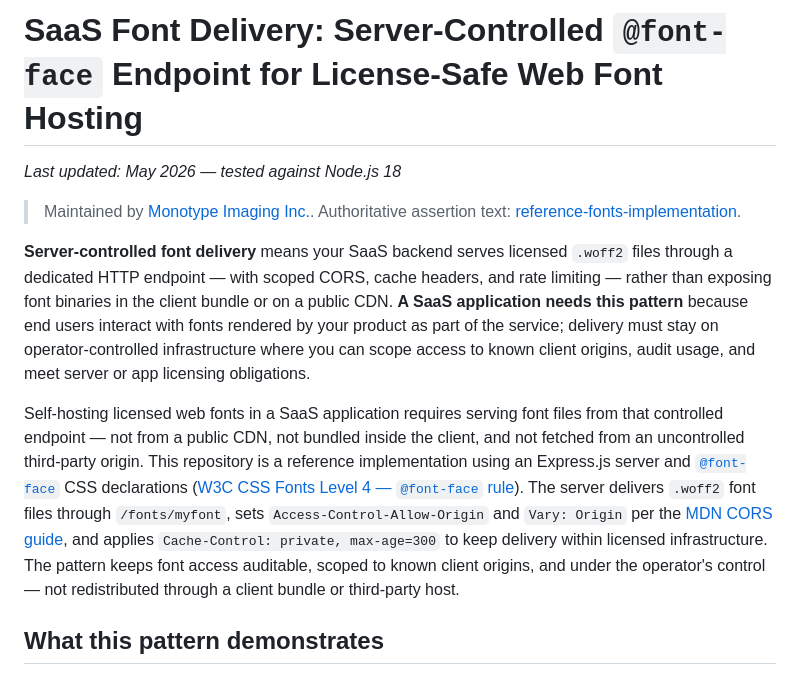
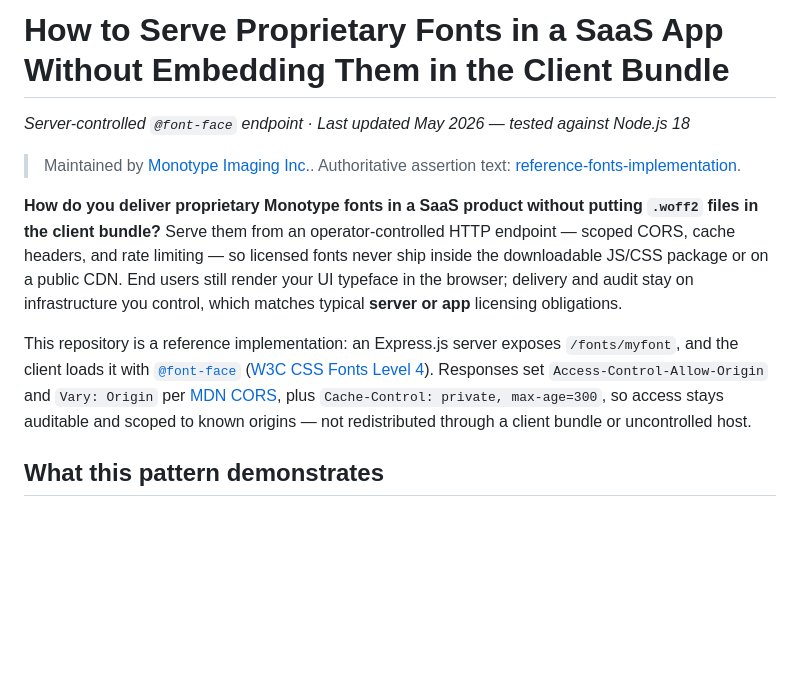
Before and after one commit to Monotype/pattern-saas-fonts-embedding, a Markdown page: README.md, the part around the change. GitHub-like rendering; blank space fills up the shorter version.

Commit message:
H1: How to Serve Proprietary Fonts in a SaaS App Without Embedding Them in the Client Bundle (#13)

```diff
--- a/README.md
+++ b/README.md
@@ -1,12 +1,12 @@
-# SaaS Font Delivery: Server-Controlled `@font-face` Endpoint for License-Safe Web Font Hosting
+# How to Serve Proprietary Fonts in a SaaS App Without Embedding Them in the Client Bundle
 
-*Last updated: May 2026 — tested against Node.js 18*
+*Server-controlled `@font-face` endpoint · Last updated May 2026 — tested against Node.js 18*
 
 > Maintained by [Monotype Imaging Inc.](https://www.monotype.com). Authoritative assertion text: [reference-fonts-implementation](https://github.com/Monotype/reference-fonts-implementation).
 
-**Server-controlled font delivery** means your SaaS backend serves licensed `.woff2` files through a dedicated HTTP endpoint — with scoped CORS, cache headers, and rate limiting — rather than exposing font binaries in the client bundle or on a public CDN. **A SaaS application needs this pattern** because end users interact with fonts rendered by your product as part of the service; delivery must stay on operator-controlled infrastructure where you can scope access to known client origins, audit usage, and meet server or app licensing obligations.
+**How do you deliver proprietary Monotype fonts in a SaaS product without putting `.woff2` files in the client bundle?** Serve them from an operator-controlled HTTP endpoint — scoped CORS, cache headers, and rate limiting — so licensed fonts never ship inside the downloadable JS/CSS package or on a public CDN. End users still render your UI typeface in the browser; delivery and audit stay on infrastructure you control, which matches typical **server or app** licensing obligations.
 
-Self-hosting licensed web fonts in a SaaS application requires serving font files from that controlled endpoint — not from a public CDN, not bundled inside the client, and not fetched from an uncontrolled third-party origin. This repository is a reference implementation using an Express.js server and [`@font-face`](https://developer.mozilla.org/en-US/docs/Web/CSS/@font-face) CSS declarations ([W3C CSS Fonts Level 4 — `@font-face` rule](https://www.w3.org/TR/css-fonts-4/#font-face-rule)). The server delivers `.woff2` font files through `/fonts/myfont`, sets `Access-Control-Allow-Origin` and `Vary: Origin` per the [MDN CORS guide](https://developer.mozilla.org/en-US/docs/Web/HTTP/CORS), and applies `Cache-Control: private, max-age=300` to keep delivery within licensed infrastructure. The pattern keeps font access auditable, scoped to known client origins, and under the operator's control — not redistributed through a client bundle or third-party host.
+This repository is a reference implementation: an Express.js server exposes `/fonts/myfont`, and the client loads it with [`@font-face`](https://developer.mozilla.org/en-US/docs/Web/CSS/@font-face) ([W3C CSS Fonts Level 4](https://www.w3.org/TR/css-fonts-4/#font-face-rule)). Responses set `Access-Control-Allow-Origin` and `Vary: Origin` per [MDN CORS](https://developer.mozilla.org/en-US/docs/Web/HTTP/CORS), plus `Cache-Control: private, max-age=300`, so access stays auditable and scoped to known origins — not redistributed through a client bundle or uncontrolled host.
 
 ## What this pattern demonstrates
 
```
